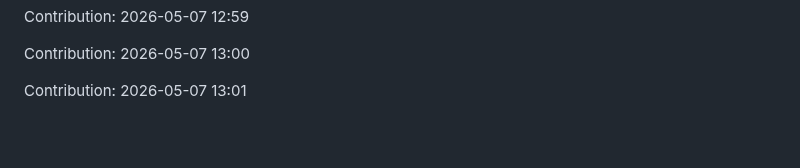
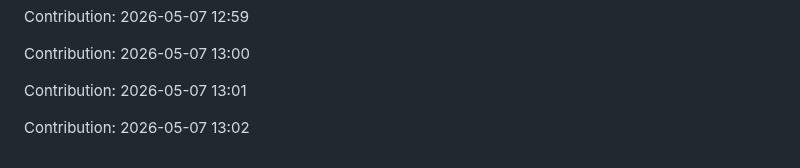
Before and after one commit to urvashi181/Myfiirstrepo, a Markdown page: repo/README.md, the part around the change. Drawn GitHub-style; blank space fills up the shorter version.

Commit message:
Contribution: 2026-05-07 13:02

```diff
--- a/repo/README.md
+++ b/repo/README.md
@@ -2679,3 +2679,5 @@ Contribution: 2026-05-07 12:59
 Contribution: 2026-05-07 13:00
 
 Contribution: 2026-05-07 13:01
+
+Contribution: 2026-05-07 13:02
```
